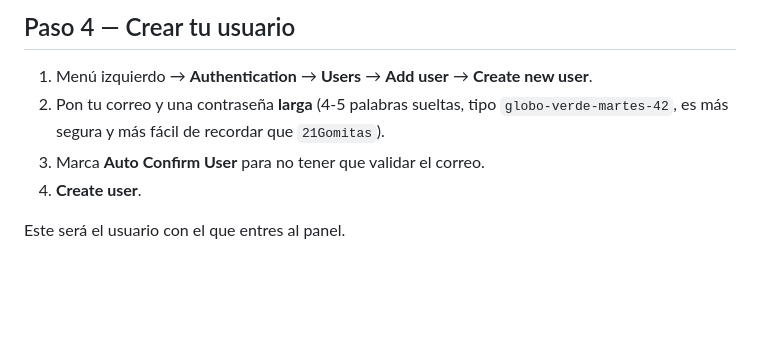
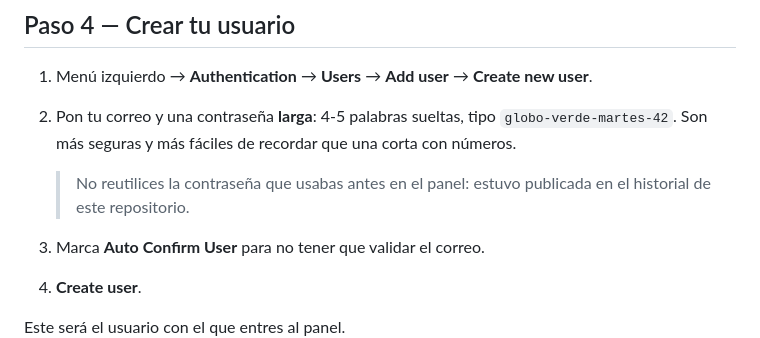
Before and after one commit to KevinIslas1595/El-mundo-de-la-pi-ata, a Markdown page: CONFIGURAR-SUPABASE.md, the part around the change. GitHub-like rendering; blank space fills up the shorter version.

Commit message:
Quita la contrasena actual del ejemplo de la guia

```diff
--- a/CONFIGURAR-SUPABASE.md
+++ b/CONFIGURAR-SUPABASE.md
@@ -94,9 +94,12 @@ create policy "gestionar fotos"
 
 1. Menú izquierdo → **Authentication** → **Users** → **Add user** →
    **Create new user**.
-2. Pon tu correo y una contraseña **larga** (4-5 palabras sueltas, tipo
-   `globo-verde-martes-42`, es más segura y más fácil de recordar que
-   `21Gomitas`).
+2. Pon tu correo y una contraseña **larga**: 4-5 palabras sueltas, tipo
+   `globo-verde-martes-42`. Son más seguras y más fáciles de recordar que
+   una corta con números.
+
+   > No reutilices la contraseña que usabas antes en el panel: estuvo
+   > publicada en el historial de este repositorio.
 3. Marca **Auto Confirm User** para no tener que validar el correo.
 4. **Create user**.
 
```
